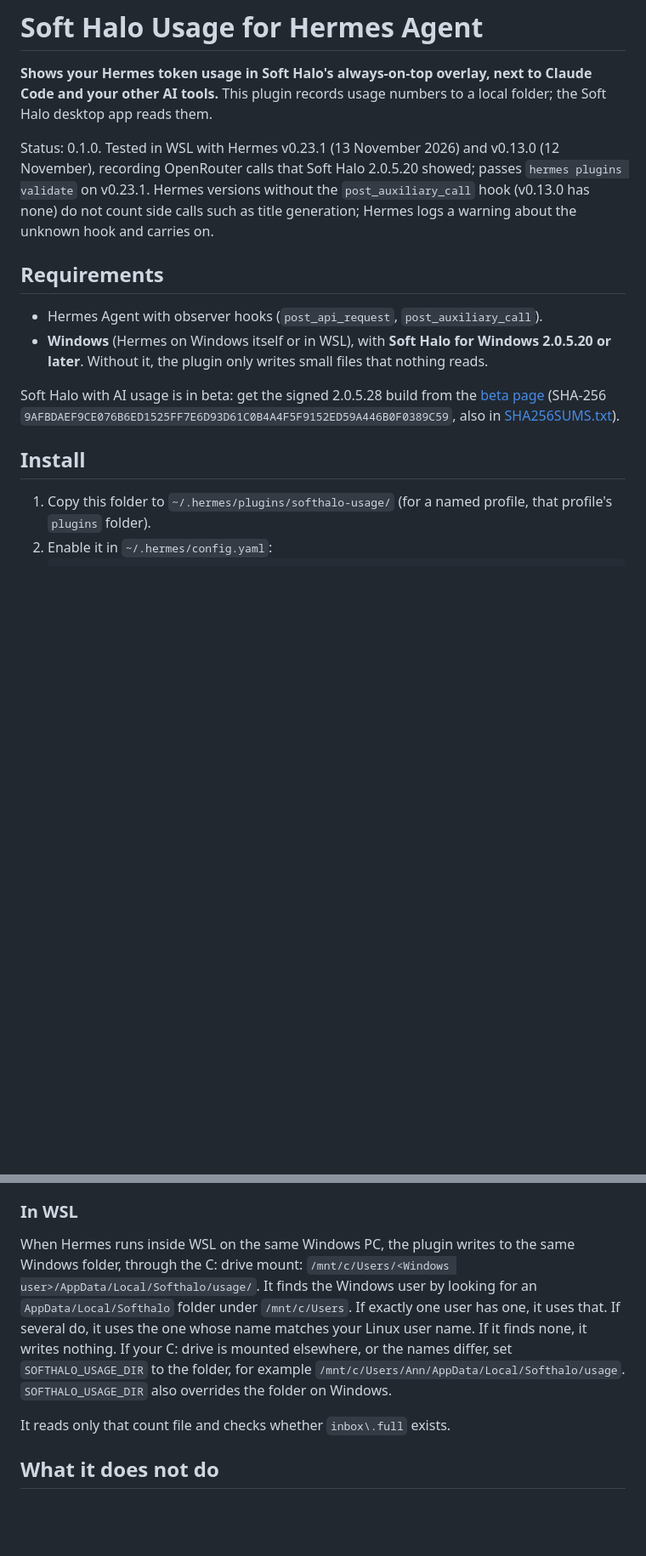
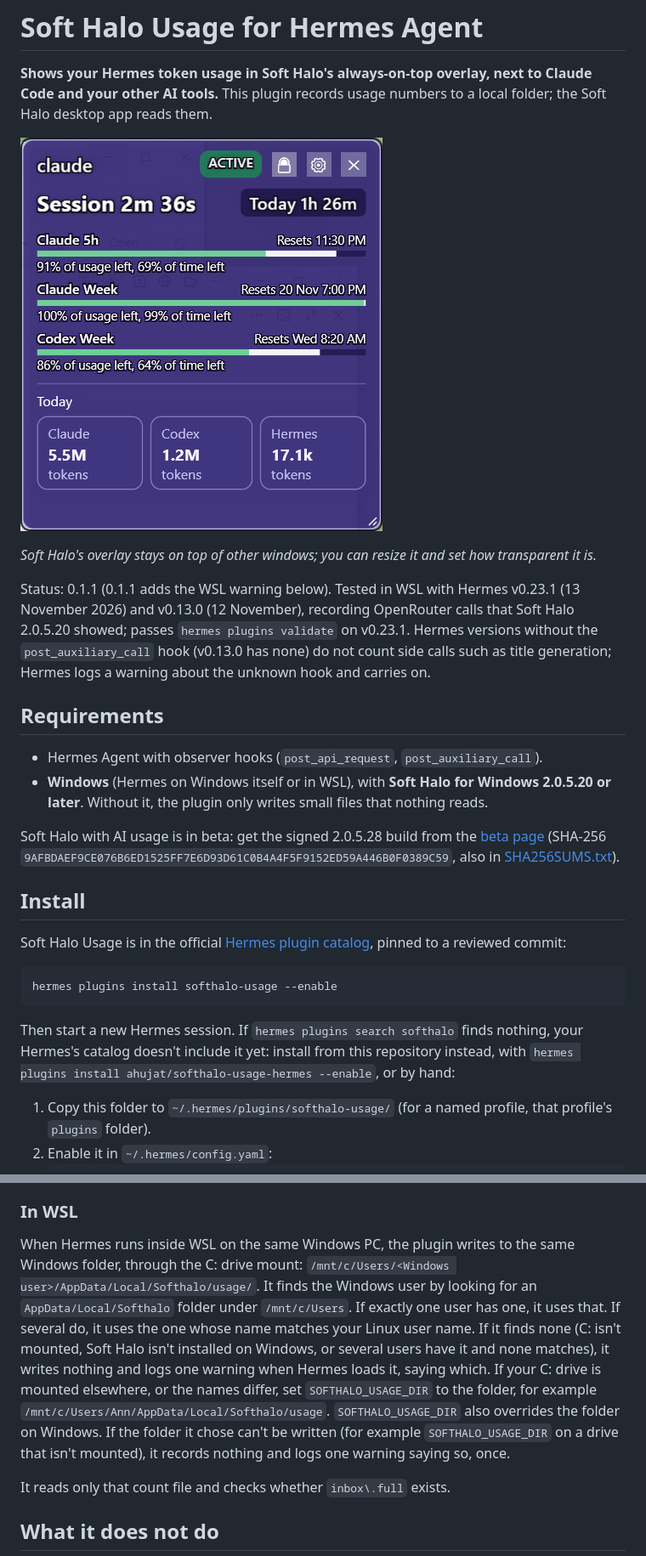
Before and after one commit to ahujat/softhalo-usage-hermes, a Markdown page: README.md, 2 parts joined by grey strips. Shown at 85% size. Rendered like a GitHub page; pictures changed too: docs/overlay.png (added); blank space fills up the shorter version.

````diff
--- a/README.md
+++ b/README.md
@@ -2,7 +2,11 @@
 
 **Shows your Hermes token usage in Soft Halo's always-on-top overlay, next to Claude Code and your other AI tools.** This plugin records usage numbers to a local folder; the Soft Halo desktop app reads them.
 
-Status: 0.1.0. Tested in WSL with Hermes v0.23.1 (13 November 2026) and v0.13.0 (12 November), recording OpenRouter calls that Soft Halo 2.0.5.20 showed; passes `hermes plugins validate` on v0.23.1. Hermes versions without the `post_auxiliary_call` hook (v0.13.0 has none) do not count side calls such as title generation; Hermes logs a warning about the unknown hook and carries on.
+![Soft Halo overlay: Claude 5-hour and weekly limits and Codex weekly limit, each with usage and time left, and today's tokens for Claude, Codex and Hermes](docs/overlay.png)
+
+*Soft Halo's overlay stays on top of other windows; you can resize it and set how transparent it is.*
+
+Status: 0.1.1 (0.1.1 adds the WSL warning below). Tested in WSL with Hermes v0.23.1 (13 November 2026) and v0.13.0 (12 November), recording OpenRouter calls that Soft Halo 2.0.5.20 showed; passes `hermes plugins validate` on v0.23.1. Hermes versions without the `post_auxiliary_call` hook (v0.13.0 has none) do not count side calls such as title generation; Hermes logs a warning about the unknown hook and carries on.
 
 ## Requirements
 
@@ -12,6 +16,14 @@ Status: 0.1.0. Tested in WSL with Hermes v0.23.1 (13 November 2026) and v0.13.0
 Soft Halo with AI usage is in beta: get the signed 2.0.5.28 build from the [beta page](https://softhalo.app/download/beta-20528-c17d7d2ef502eea9) (SHA-256 `9AFBDAEF9CE076B6ED1525FF7E6D93D61C0B4A4F5F9152ED59A446B0F0389C59`, also in [SHA256SUMS.txt](https://softhalo.app/downloads/windows/beta-2.0.5.28-9afbdaef9ce076b6/SHA256SUMS.txt)).
 
 ## Install
+
+Soft Halo Usage is in the official [Hermes plugin catalog](https://github.com/NousResearch/hermes-agent/tree/main/plugin-catalog), pinned to a reviewed commit:
+
+```bash
+hermes plugins install softhalo-usage --enable
+```
+
+Then start a new Hermes session. If `hermes plugins search softhalo` finds nothing, your Hermes's catalog doesn't include it yet: install from this repository instead, with `hermes plugins install ahujat/softhalo-usage-hermes --enable`, or by hand:
 
 1. Copy this folder to `~/.hermes/plugins/softhalo-usage/` (for a named profile, that profile's `plugins` folder).
 2. Enable it in `~/.hermes/config.yaml`:
@@ -45,7 +57,7 @@ Each file is written as `.tmp` and renamed when whole, so Soft Halo never reads
 
 ### In WSL
 
-When Hermes runs inside WSL on the same Windows PC, the plugin writes to the same Windows folder, through the C: drive mount: `/mnt/c/Users/<Windows user>/AppData/Local/Softhalo/usage/`. It finds the Windows user by looking for an `AppData/Local/Softhalo` folder under `/mnt/c/Users`. If exactly one user has one, it uses that. If several do, it uses the one whose name matches your Linux user name. If it finds none, it writes nothing. If your C: drive is mounted elsewhere, or the names differ, set `SOFTHALO_USAGE_DIR` to the folder, for example `/mnt/c/Users/Ann/AppData/Local/Softhalo/usage`. `SOFTHALO_USAGE_DIR` also overrides the folder on Windows.
+When Hermes runs inside WSL on the same Windows PC, the plugin writes to the same Windows folder, through the C: drive mount: `/mnt/c/Users/<Windows user>/AppData/Local/Softhalo/usage/`. It finds the Windows user by looking for an `AppData/Local/Softhalo` folder under `/mnt/c/Users`. If exactly one user has one, it uses that. If several do, it uses the one whose name matches your Linux user name. If it finds none (C: isn't mounted, Soft Halo isn't installed on Windows, or several users have it and none matches), it writes nothing and logs one warning when Hermes loads it, saying which. If your C: drive is mounted elsewhere, or the names differ, set `SOFTHALO_USAGE_DIR` to the folder, for example `/mnt/c/Users/Ann/AppData/Local/Softhalo/usage`. `SOFTHALO_USAGE_DIR` also overrides the folder on Windows. If the folder it chose can't be written (for example `SOFTHALO_USAGE_DIR` on a drive that isn't mounted), it records nothing and logs one warning saying so, once.
 
 It reads only that count file and checks whether `inbox\.full` exists.
 
````
Also changed, not shown: assets/icon.png (added), 3 other files.
